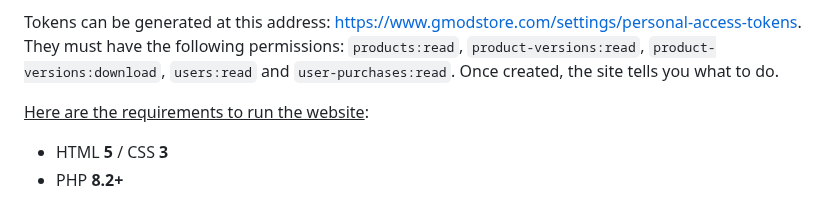
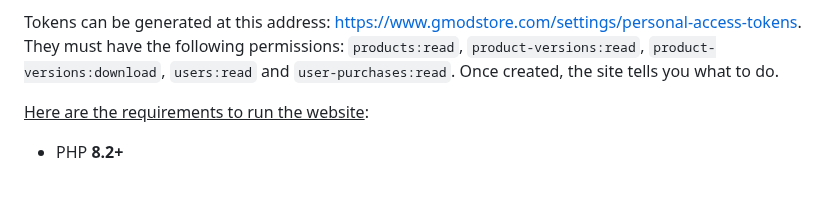
Before and after one commit to FlorianLeChat/GmodStore-Downloader, a Markdown page: README.md, the part around the change. GitHub-like rendering.

Commit message:
Removed unnecessary requirements in the README

```diff
--- a/README.md
+++ b/README.md
@@ -37,7 +37,6 @@ This simple website provides the possibility to download addons from the [GmodSt
 Tokens can be generated at this address: https://www.gmodstore.com/settings/personal-access-tokens. They must have the following permissions: `products:read`, `product-versions:read`, `product-versions:download`, `users:read` and `user-purchases:read`. Once created, the site tells you what to do.
 
 <ins>Here are the requirements to run the website</ins>:
-* HTML **5** / CSS **3**
 * PHP **8.2+**
 
 ⚠️ This project uses the [GmodStore SDK for PHP](https://github.com/everyday-as/gmodstore-php-sdk) to interact more easily with the website API. However, this SDK is only applicable for the **second** version of the API and not for the **third** one, even if everything works correctly, it is necessary to make a *pretty stupid* change in the files to make the addons download work.
```
